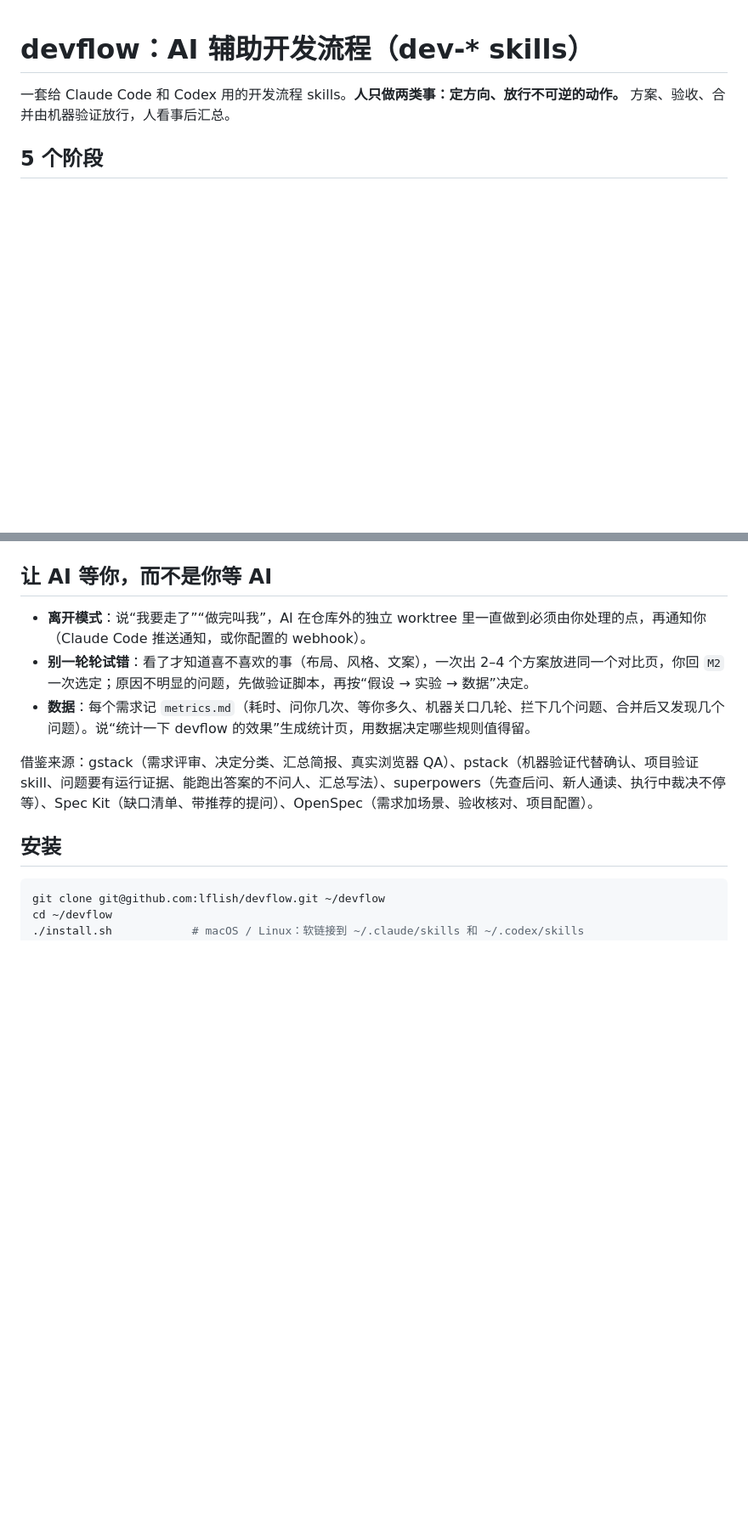
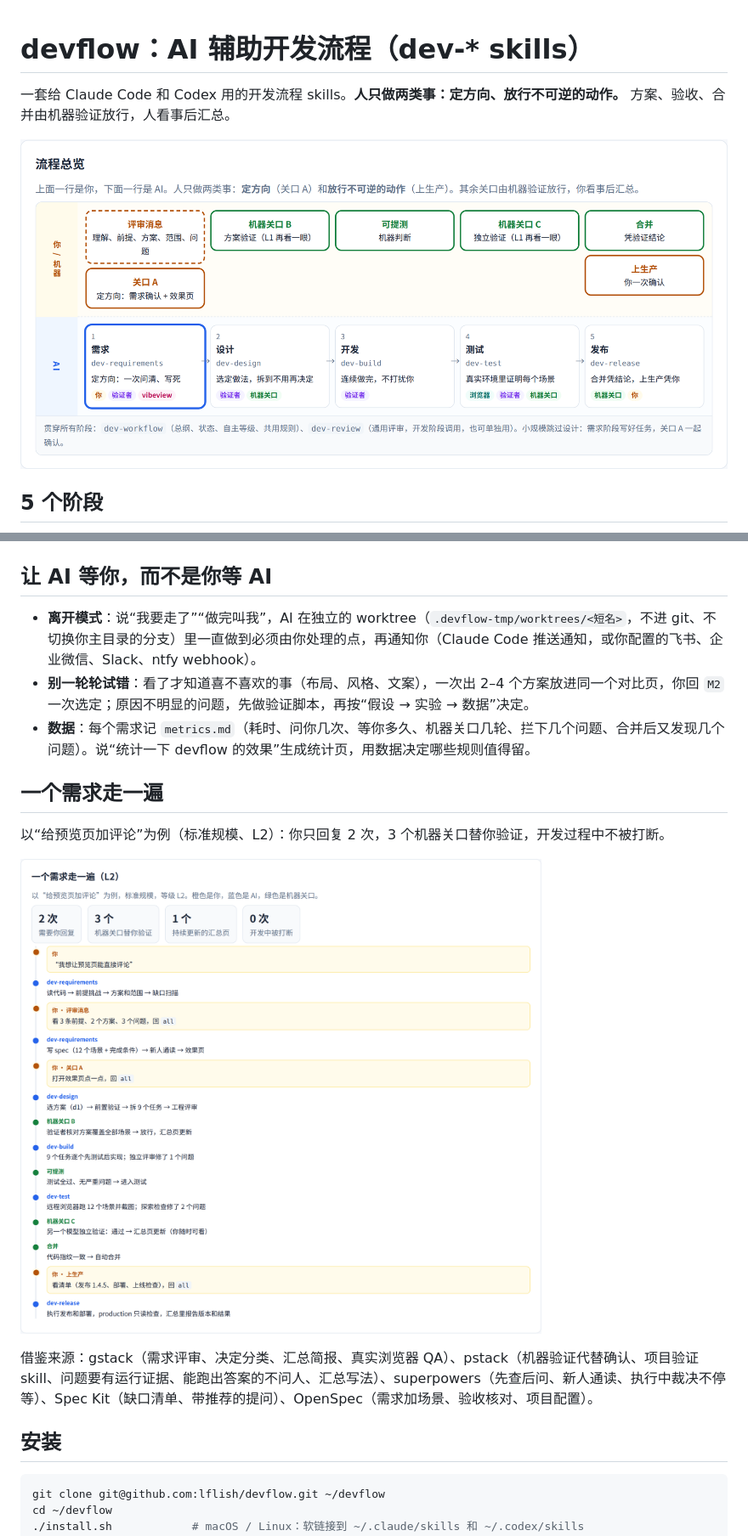
Before and after one commit to lflish/devflow, a Markdown page: README.md, 2 parts joined by grey strips. Shown at 85% size. Drawn GitHub-style; pictures changed too: docs/images/flow-overview.png (added), docs/images/flow-timeline.png (added); blank space fills up the shorter version.

Commit message:
docs(readme): flow overview image, mermaid flow, example timeline
Co-Authored-By: Claude Opus 5.5 <noreply@anthropic.com>

```diff
--- a/README.md
+++ b/README.md
@@ -2,4 +2,6 @@
 
 一套给 Claude Code 和 Codex 用的开发流程 skills。**人只做两类事：定方向、放行不可逆的动作。** 方案、验收、合并由机器验证放行，人看事后汇总。
 
+![devflow 流程总览：上面一行是你，下面一行是 AI](docs/images/flow-overview.png)
+
 ## 5 个阶段
@@ -30,9 +52,15 @@
 
 ## 让 AI 等你，而不是你等 AI
 
-- **离开模式**：说“我要走了”“做完叫我”，AI 在仓库外的独立 worktree 里一直做到必须由你处理的点，再通知你（Claude Code 推送通知，或你配置的 webhook）。
+- **离开模式**：说“我要走了”“做完叫我”，AI 在独立的 worktree（`.devflow-tmp/worktrees/<短名>`，不进 git、不切换你主目录的分支）里一直做到必须由你处理的点，再通知你（Claude Code 推送通知，或你配置的飞书、企业微信、Slack、ntfy webhook）。
 - **别一轮轮试错**：看了才知道喜不喜欢的事（布局、风格、文案），一次出 2–4 个方案放进同一个对比页，你回 `M2` 一次选定；原因不明显的问题，先做验证脚本，再按“假设 → 实验 → 数据”决定。
 - **数据**：每个需求记 `metrics.md`（耗时、问你几次、等你多久、机器关口几轮、拦下几个问题、合并后又发现几个问题）。说“统计一下 devflow 的效果”生成统计页，用数据决定哪些规则值得留。
+
+## 一个需求走一遍
+
+以“给预览页加评论”为例（标准规模、L2）：你只回复 2 次，3 个机器关口替你验证，开发过程中不被打断。
+
+![一个需求走一遍：橙色是你，蓝色是 AI，绿色是机器关口](docs/images/flow-timeline.png)
 
 借鉴来源：gstack（需求评审、决定分类、汇总简报、真实浏览器 QA）、pstack（机器验证代替确认、项目验证 skill、问题要有运行证据、能跑出答案的不问人、汇总写法）、superpowers（先查后问、新人通读、执行中裁决不停等）、Spec Kit（缺口清单、带推荐的提问）、OpenSpec（需求加场景、验收核对、项目配置）。
 
```
Also changed, not shown: other parts of README.md (+20 -0 lines).
